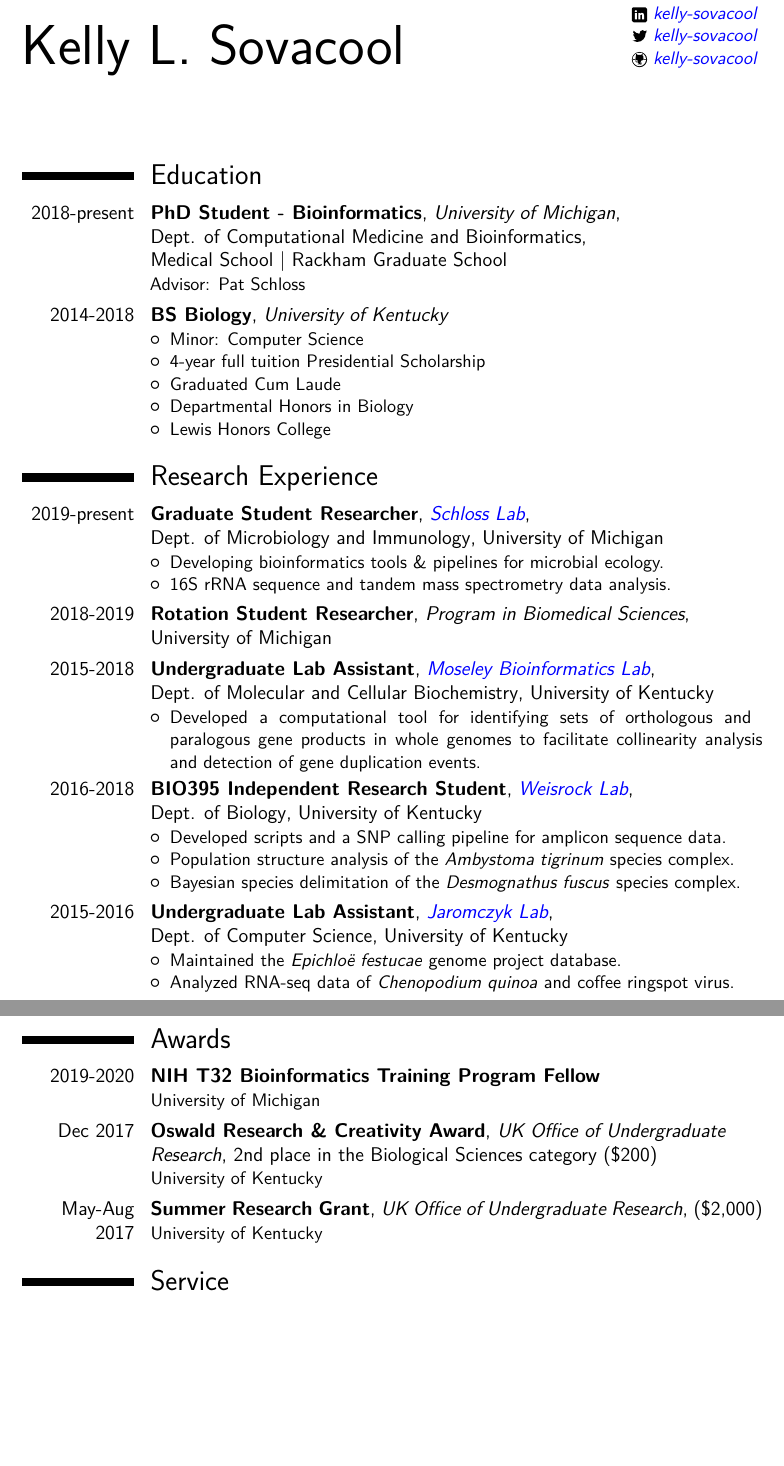
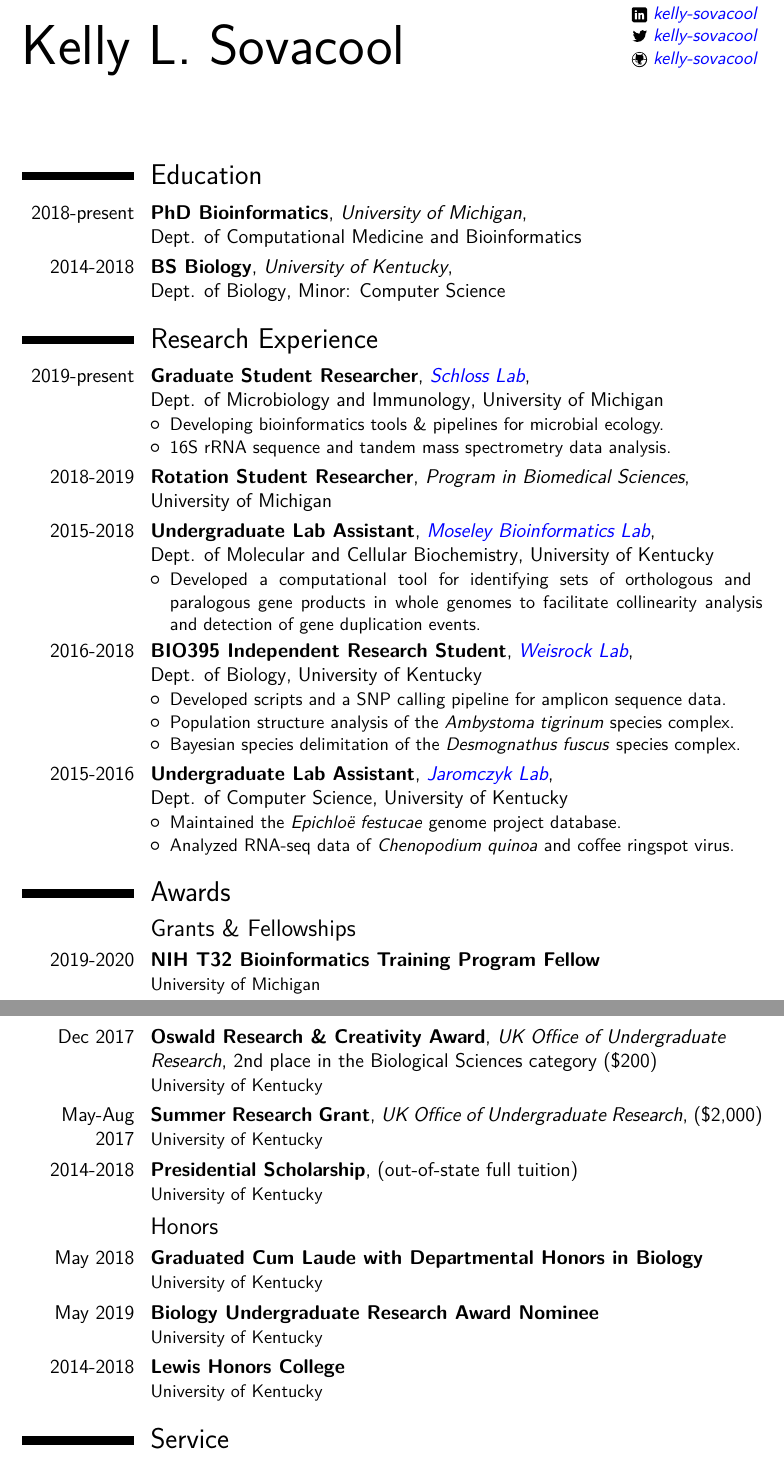
Before and after one commit to kelly-sovacool/latex-cv, a LaTeX CV (cv_KLS.tex): two parts of pages 1 and 2 of 3, joined at a grey line, cut so that both start at the same text, the shorter picture padded with empty space. The pictures show the PDF file docs/cv_KLS.pdf that the author committed with the source.

Commit message:
Reformat awards & education

```diff
--- a/cv_KLS.tex
+++ b/cv_KLS.tex
@@ -69,16 +69,8 @@
 \raggedright
 \section{Education}
 
-\cventry{2018-present}{PhD Student - Bioinformatics}{University of Michigan}{\newline Dept. of Computational Medicine and Bioinformatics}{\newline Medical School | Rackham Graduate School}{Advisor: Pat Schloss}
-
-\cventry{2014-2018}{BS Biology}{University of Kentucky}{}{}{
-\begin{itemize}
-    \item Minor: Computer Science
-    \item 4-year full tuition Presidential Scholarship
-    \item Graduated Cum Laude
-    \item Departmental Honors in Biology
-    \item Lewis Honors College
-\end{itemize}}
+\cventry{2018-present}{PhD Bioinformatics}{University of Michigan}{\newline Dept. of Computational Medicine and Bioinformatics}{}{}
+\cventry{2014-2018}{BS Biology}{University of Kentucky}{\newline Dept. of Biology}{Minor: Computer Science}{}
 
 %----------------------------------------------------------------------------------
 
@@ -116,17 +108,18 @@
 %----------------------------------------------------------------------------------
 %\pagebreak
 \section{Awards}
-%\subsection{Grants \& Fellowships}
 
+\subsection{Grants \& Fellowships}
 \cventry{2019-2020}{NIH T32 Bioinformatics Training Program Fellow}{}{}{}{University of Michigan}
+\cventry{Dec 2017}{Oswald Research \& Creativity Award}{UK Office of Undergraduate \newline Research}{}{2nd place in the Biological Sciences category (\$200)}{University of Kentucky}
+\cventry{May-Aug 2017}{Summer Research Grant}{UK Office of Undergraduate Research}{(\$2,000)}{}{University of Kentucky}
+\cventry{2014-2018}{Presidential Scholarship}{}{}{(out-of-state full tuition)}{University of Kentucky}
 
-\cventry{Dec 2017}{Oswald Research \& Creativity Award}{UK Office of Undergraduate \newline Research}{}{2nd place in the Biological Sciences category (\$200)}{University of Kentucky}
-
-\cventry{May-Aug 2017}{Summer Research Grant}{UK Office of Undergraduate Research}{(\$2,000)}{}{University of Kentucky}
-
-%\subsection{Honors}
-
-%\cvline{}
+\subsection{Honors}
+\cventry{May 2018}{Graduated Cum Laude with Departmental Honors in Biology}{}{}{}{University of Kentucky}
+\cventry{May 2019}{Biology Undergraduate Research Award Nominee}{}{}{}{University of Kentucky}
+\cventry{2014-2018}{Lewis Honors College}{}{}{}{University of Kentucky}
+%\cvline{}{}
 
 %----------------------------------------------------------------------------------
 
```
Also changed, not shown: docs/cv_KLS.pdf, cv_KLS.tex (10 more changed lines).
